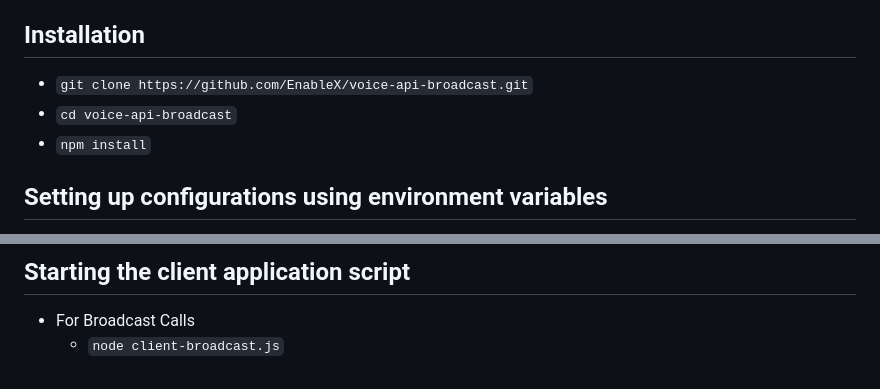
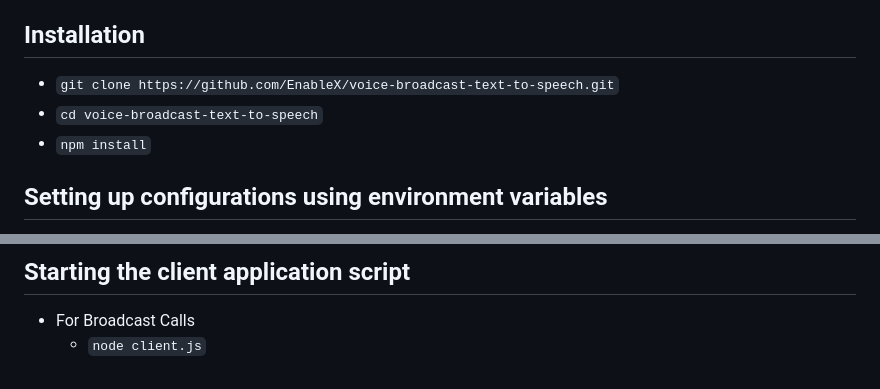
Before and after one commit to EnableX/voice-broadcast-text-to-speech, a Markdown page: README.md, 2 parts joined by grey strips. Drawn GitHub-style.

```diff
--- a/README.md
+++ b/README.md
@@ -9,8 +9,8 @@ This example contains instructions how users can initiate Broadcast Calls.
 
 
 ## Installation
-- `git clone https://github.com/EnableX/voice-api-broadcast.git`
-- `cd voice-api-broadcast`
+- `git clone https://github.com/EnableX/voice-broadcast-text-to-speech.git`
+- `cd voice-broadcast-text-to-speech`
 - `npm install`
 
 
@@ -82,4 +82,4 @@ Windows
 
 ## Starting the client application script
 - For Broadcast Calls
-  - `node client-broadcast.js`
+  - `node client.js`
```
